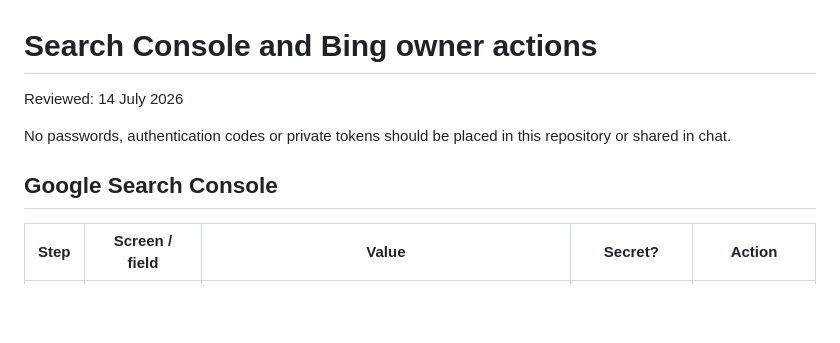
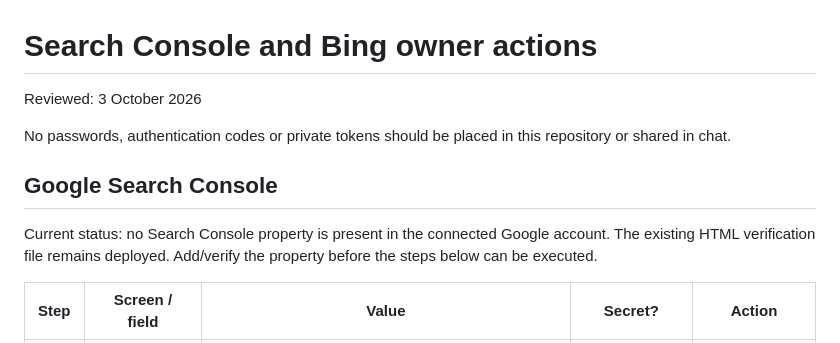
Before and after one commit to NovapharmHealthacre/vishal-portfolio, a Markdown page: docs/SEARCH_CONSOLE_AND_BING_ACTIONS.md, the part around the change. Drawn GitHub-style; blank space fills up the shorter version.

Commit message:
Mark Search Console property as the remaining external gate

```diff
--- a/docs/SEARCH_CONSOLE_AND_BING_ACTIONS.md
+++ b/docs/SEARCH_CONSOLE_AND_BING_ACTIONS.md
@@ -1,10 +1,12 @@
 # Search Console and Bing owner actions
 
-Reviewed: 14 July 2026
+Reviewed: 3 October 2026
 
 No passwords, authentication codes or private tokens should be placed in this repository or shared in chat.
 
 ## Google Search Console
+
+Current status: no Search Console property is present in the connected Google account. The existing HTML verification file remains deployed. Add/verify the property before the steps below can be executed.
 
 | Step | Screen / field | Value | Secret? | Action |
 |---|---|---|---|---|
```
